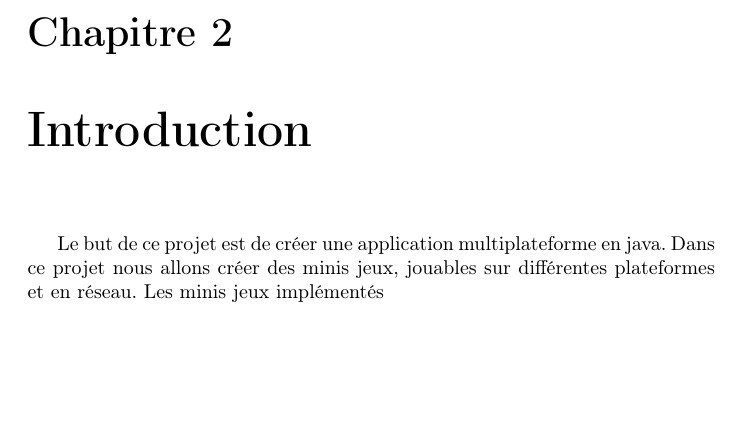
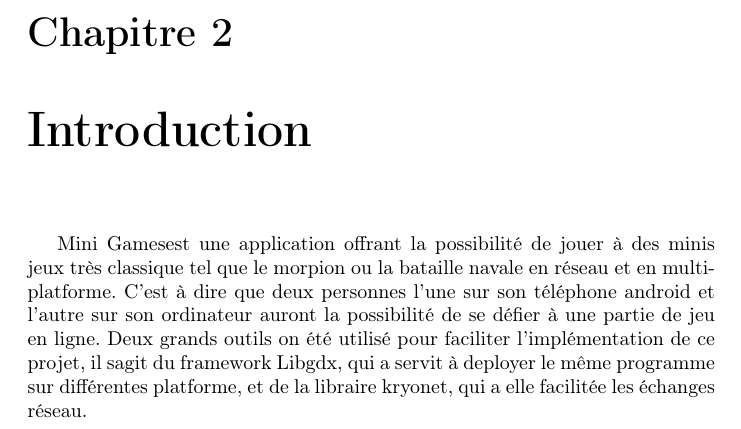
Before and after one commit to JonathanGuerne/MiniGames, a LaTeX document (Documentation/Rapport/rapport.tex): part of page 4 of 4, cut so that both start at the same text, the shorter picture padded with empty space. Compiled offline with pdfLaTeX.

Commit message:
basic introduction and begining of newtwork analysis

```diff
--- a/Documentation/Rapport/rapport.tex
+++ b/Documentation/Rapport/rapport.tex
@@ -3,7 +3,8 @@
 \usepackage[utf8]{inputenc}
 \usepackage[T1]{fontenc}
 \usepackage{graphicx}
-\title{Mini Games}
+\newcommand{\projectName}{Mini Games}
+\title{\projectName}
 
 \author{M. \textsc{Friedli}, A. \textsc{Gillioz}, J. \textsc{Guerne}\\
 He-Arc Ingénierie\\
@@ -24,5 +25,16 @@ d'organiser au mieux le temps à disposition.
 \tableofcontents
 
 \chapter{Introduction}
-Le but de ce projet est de créer une application multiplateforme en java. Dans ce projet nous allons créer des minis jeux, jouables sur différentes plateformes et en réseau. Les minis jeux implémentés
+\projectName  est une application offrant la possibilité de jouer à des minis jeux très classique tel
+que le morpion ou la bataille navale en réseau et en multi-platforme. C'est à dire que deux personnes
+l'une sur son téléphone android et l'autre sur son ordinateur auront la possibilité de se défier à une partie de jeu en ligne.
+Deux grands outils on été utilisé pour faciliter l'implémentation de ce projet, il sagit du framework Libgdx, qui a servit à
+deployer le même programme sur différentes platforme, et de la libraire kryonet, qui a elle facilitée les échanges réseau.
 \end{document}
+
+\chapter{Communication réseau}
+Comme dit plus haut, le programme est une collection de minis jeux auxquels les clients auront la possibilités de jouer à
+plusieurs. Le programme est décomposé en deux parties : la partie client et la partie serveur. La communication entre ces
+deux parties est facilitée par l'utilisation de Kryonet une librairie Java open source conçu pour gérer les échanges réseau.
+
+\section{Les packets}
```
Also changed, not shown: Documentation/Rapport/rapport.tex (13 more changed lines).
